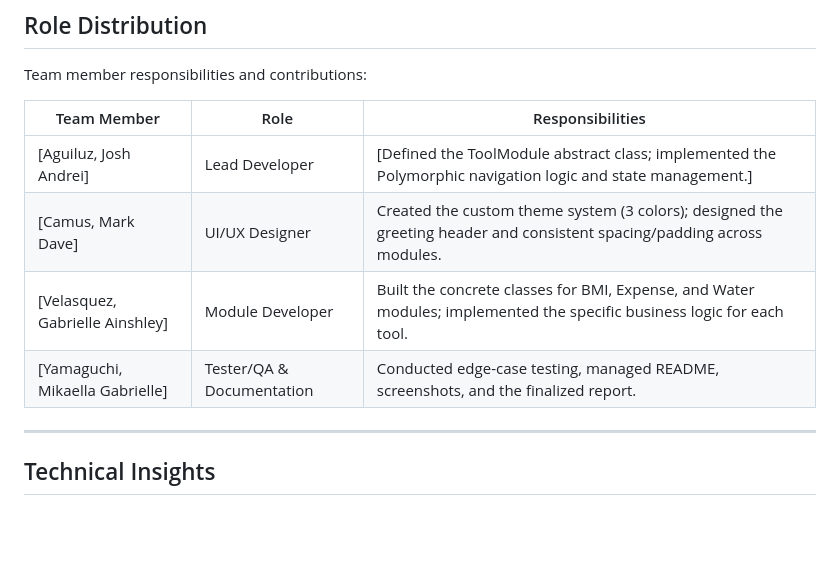
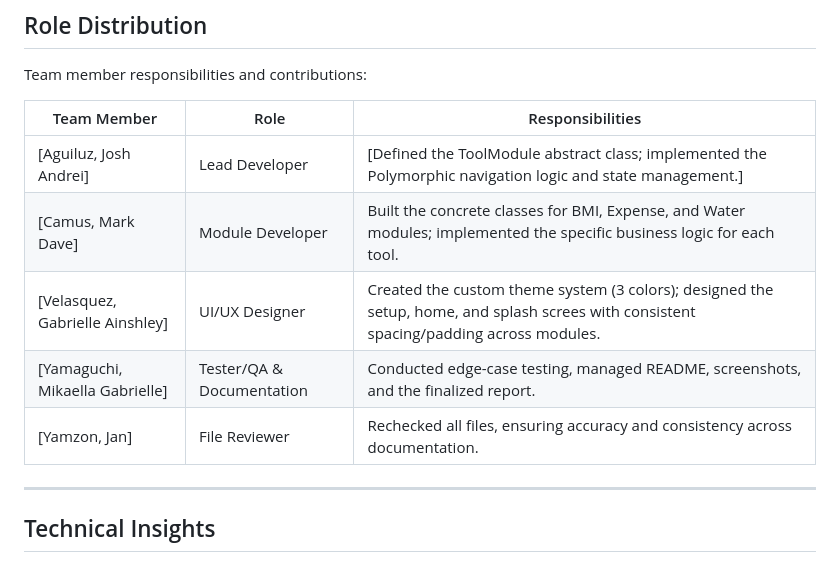
Before and after one commit to gabewebd/daily-helper-toolkit, a Markdown page: docs/reflection.md, the part around the change. GitHub-like rendering; blank space fills up the shorter version.

Commit message:
updated documentations

```diff
--- a/docs/reflection.md
+++ b/docs/reflection.md
@@ -35,9 +35,10 @@ Team member responsibilities and contributions:
 | Team Member | Role | Responsibilities |
 |-------------|------|------------------|
 | [Aguiluz, Josh Andrei] | Lead Developer | [Defined the ToolModule abstract class; implemented the Polymorphic navigation logic and state management.] |
-| [Camus, Mark Dave] | UI/UX Designer | Created the custom theme system (3 colors); designed the greeting header and consistent spacing/padding across modules. |
-| [Velasquez, Gabrielle Ainshley] | Module Developer | Built the concrete classes for BMI, Expense, and Water modules; implemented the specific business logic for each tool. |
+| [Camus, Mark Dave] | Module Developer | Built the concrete classes for BMI, Expense, and Water modules; implemented the specific business logic for each tool. |
+| [Velasquez, Gabrielle Ainshley] | UI/UX Designer | Created the custom theme system (3 colors); designed the setup, home, and splash screes with consistent spacing/padding across modules. |
 | [Yamaguchi, Mikaella Gabrielle] | Tester/QA & Documentation | Conducted edge-case testing, managed README, screenshots, and the finalized report. |
+| [Yamzon, Jan] | File Reviewer | Rechecked all files, ensuring accuracy and consistency across documentation. |
 
 ---
 
```
Also changed, not shown: README.md (+7 -5 lines).
